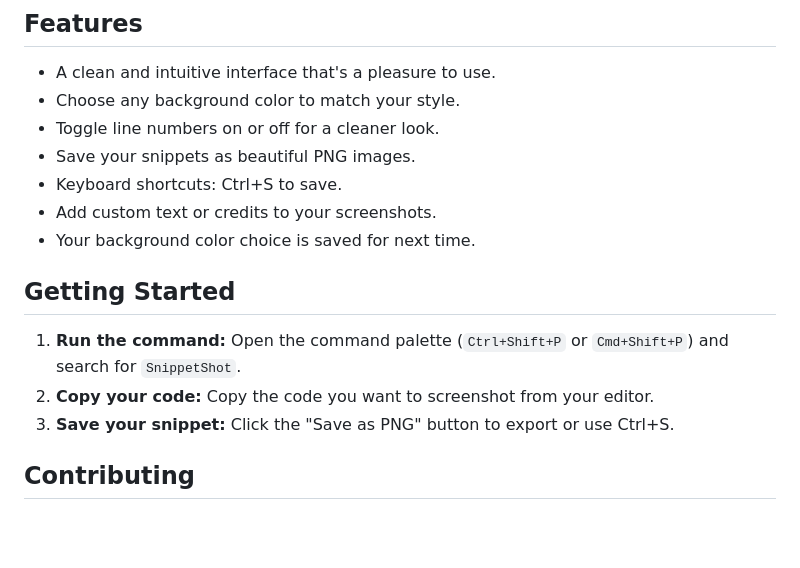
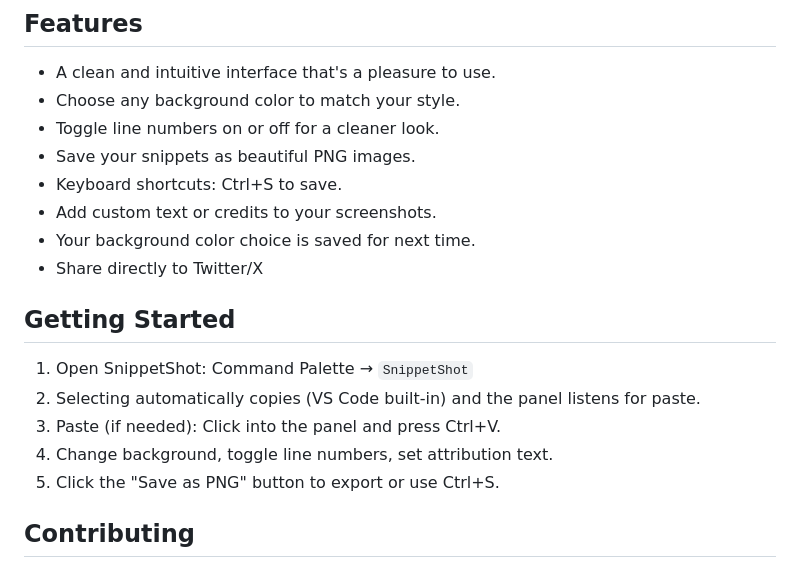
Before and after one commit to Bridgetamana/SnippetShot-, a Markdown page: README.md, the part around the change. Drawn GitHub-style; blank space fills up the shorter version.

Commit message:
docs: update README with new feature

```diff
--- a/README.md
+++ b/README.md
@@ -14,11 +14,14 @@ SnippetShot is a VS Code extension that allows you to create beautiful screensho
 - Keyboard shortcuts: Ctrl+S to save.
 - Add custom text or credits to your screenshots.
 - Your background color choice is saved for next time.
+- Share directly to Twitter/X
 
 ## Getting Started
-1.  **Run the command:** Open the command palette (`Ctrl+Shift+P` or `Cmd+Shift+P`) and search for `SnippetShot`.
-2.  **Copy your code:** Copy the code you want to screenshot from your editor.
-3.  **Save your snippet:** Click the "Save as PNG" button to export or use Ctrl+S.
+1. Open SnippetShot: Command Palette → `SnippetShot`
+2. Selecting automatically copies (VS Code built‑in) and the panel listens for paste.
+3. Paste (if needed): Click into the panel and press Ctrl+V.
+4. Change background, toggle line numbers, set attribution text.
+5. Click the "Save as PNG" button to export or use Ctrl+S.
 
 ## Contributing
 We welcome contributions from the community! Please read our [Contributing Guidelines](doc/CONTRIBUTING.md) to learn how you can get involved.
```
Also changed, not shown: .github/FEATURE_TEMPLATE.md (deleted, +0 -17 lines), .github/ISSUE_TEMPLATE.md (deleted, +0 -24 lines), .github/ISSUE_TEMPLATE/bug_report.md (added, +17 -0 lines), .github/ISSUE_TEMPLATE/feature_request.md (added, +9 -0 lines), .github/PULL_REQUEST_TEMPLATE.md (added, +22 -0 lines), assets/demo-image.png, 2 other files.
